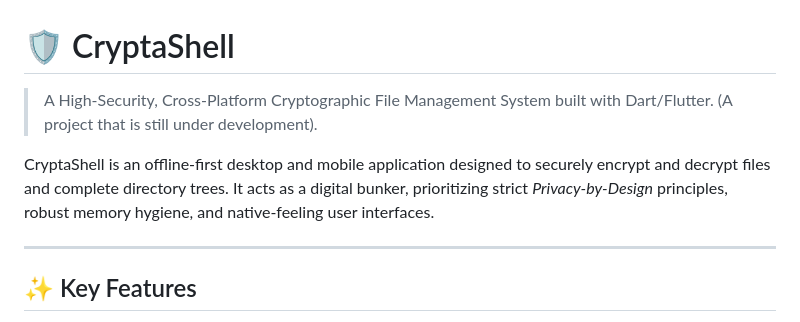
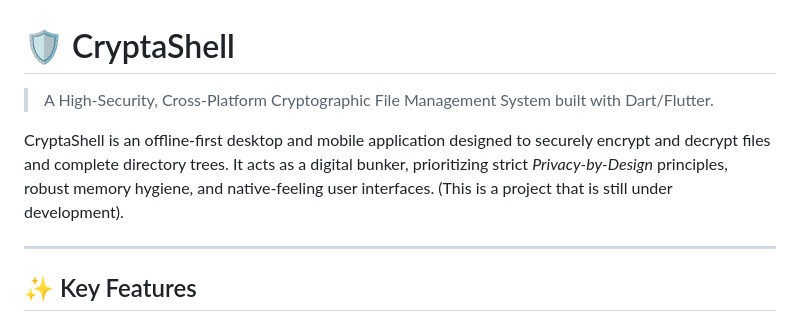
Before and after one commit to arnabau/CryptaShell, a Markdown page: README.md, the part around the change. Drawn GitHub-style.

```diff
--- a/README.md
+++ b/README.md
@@ -1,8 +1,8 @@
 # 🛡️ CryptaShell
 
-> A High-Security, Cross-Platform Cryptographic File Management System built with Dart/Flutter. (A project that is still under development).
+> A High-Security, Cross-Platform Cryptographic File Management System built with Dart/Flutter.
 
-CryptaShell is an offline-first desktop and mobile application designed to securely encrypt and decrypt files and complete directory trees. It acts as a digital bunker, prioritizing strict *Privacy-by-Design* principles, robust memory hygiene, and native-feeling user interfaces.
+CryptaShell is an offline-first desktop and mobile application designed to securely encrypt and decrypt files and complete directory trees. It acts as a digital bunker, prioritizing strict *Privacy-by-Design* principles, robust memory hygiene, and native-feeling user interfaces. (This is a project that is still under development).
 
 ---
 
```
